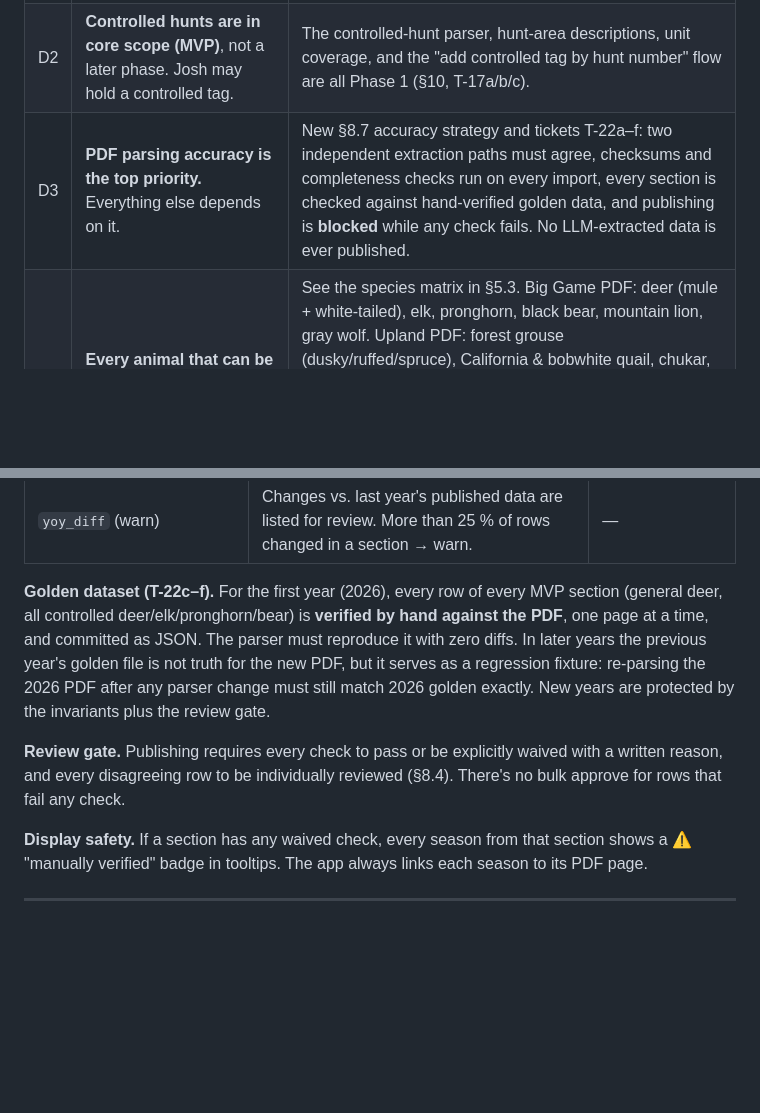
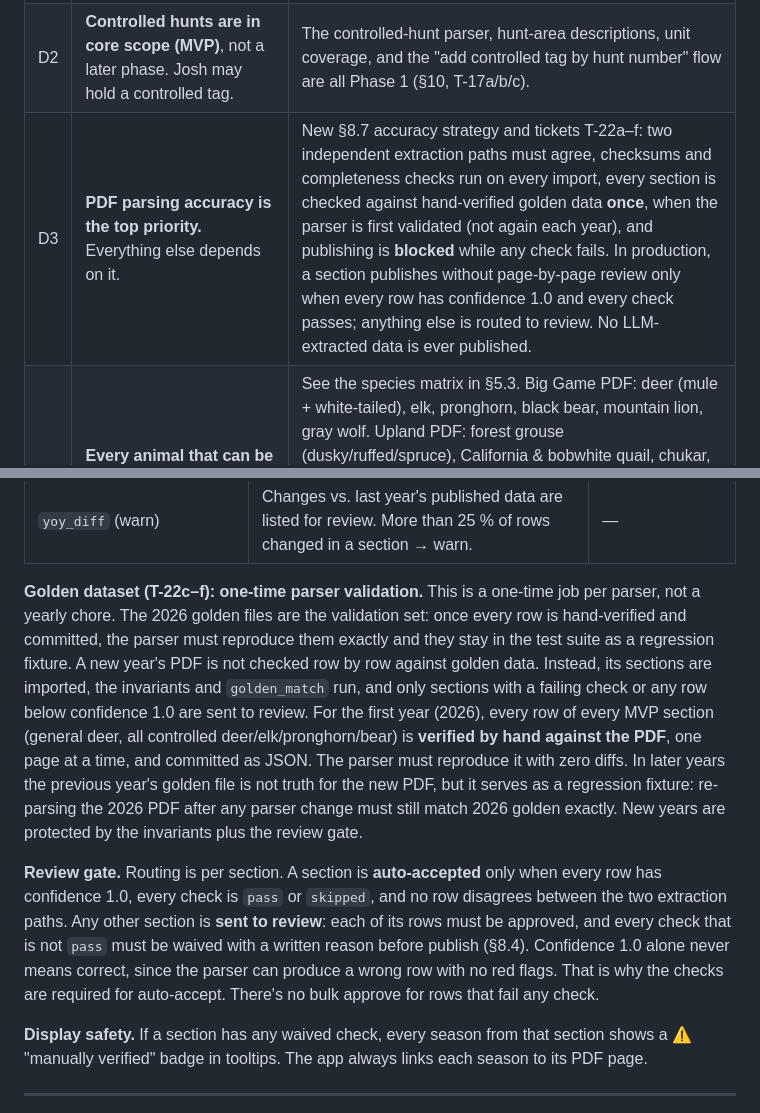
Before and after one commit to joshualaney23/Idaho-Hunt-Planner, a Markdown page: docs/DESIGN.md, 2 parts joined by grey strips. Drawn GitHub-style; blank space fills up the shorter version.

Commit message:
docs: one-time parser validation; per-section production review routing (D3, §8.7)

```diff
--- a/docs/DESIGN.md
+++ b/docs/DESIGN.md
@@ -10,7 +10,7 @@
 |---|---|---|
 | D1 | **Residents only** for now. | No nonresident quotas, fees, or rules anywhere: no resident/nonresident setting, and nonresident-only text isn't parsed into restrictions. The Tags (quota) column is stored for checksums only and isn't shown in the UI. |
 | D2 | **Controlled hunts are in core scope (MVP)**, not a later phase. Josh may hold a controlled tag. | The controlled-hunt parser, hunt-area descriptions, unit coverage, and the "add controlled tag by hunt number" flow are all Phase 1 (§10, T-17a/b/c). |
-| D3 | **PDF parsing accuracy is the top priority.** Everything else depends on it. | New §8.7 accuracy strategy and tickets T-22a–f: two independent extraction paths must agree, checksums and completeness checks run on every import, every section is checked against hand-verified golden data, and publishing is **blocked** while any check fails. No LLM-extracted data is ever published. |
+| D3 | **PDF parsing accuracy is the top priority.** Everything else depends on it. | New §8.7 accuracy strategy and tickets T-22a–f: two independent extraction paths must agree, checksums and completeness checks run on every import, every section is checked against hand-verified golden data **once**, when the parser is first validated (not again each year), and publishing is **blocked** while any check fails. In production, a section publishes without page-by-page review only when every row has confidence 1.0 and every check passes; anything else is routed to review. No LLM-extracted data is ever published. |
 | D4 | **Every animal that can be hunted under the Big Game and the Upland Game, Turkey & Furbearer regulations is in scope.** | See the species matrix in §5.3. Big Game PDF: deer (mule + white-tailed), elk, pronghorn, black bear, mountain lion, gray wolf. Upland PDF: forest grouse (dusky/ruffed/spruce), California & bobwhite quail, chukar, gray partridge, sage-grouse, sharp-tailed grouse, pheasant, wild turkey, cottontail, snowshoe hare, red squirrel, the furbearers that may be **hunted** (badger, bobcat, red fox), predatory/unprotected animals (year-round), and falconry seasons. **Out:** trapping-only furbearers (beaver, mink, muskrat, otter, marten). (Moose/sheep/goat and migratory birds were added by D7.) |
 | D7 | **Moose, bighorn sheep, mountain goat and migratory birds are in scope too**, uploaded from their own brochures. | Two more source documents: **Moose, Bighorn Sheep & Mountain Goat** (2-year brochure, currently "2025 & 2026") and **Migratory Game Bird** (yearly, currently "2026–2027": ducks incl. mergansers, scaup sub-season, Wilson's snipe, American coot, Canada/white-fronted/light geese, swans (controlled), mourning & white-winged dove, American crow, sandhill crane). New tickets T-25 and T-26; species rows in §5.3. |
 | D5 | **Friday counts as part of the default weekend.** | Default `weekend_def = 'fri_sun'` (§7.3). Sat–Sun stays available as a setting. |
@@ -624,9 +624,9 @@ The app tells Josh where he can legally hunt, so a wrong date or unit is worse t
 | `golden_match` | For every section with a committed `tests/golden/<year>/<section>.json`, the import matches it **exactly**. | The check ships in T-22c; the 2026 golden files are built in T-22d–f |
 | `yoy_diff` (warn) | Changes vs. last year's published data are listed for review. More than 25 % of rows changed in a section → warn. | — |
 
-**Golden dataset (T-22c–f).** For the first year (2026), every row of every MVP section (general deer, all controlled deer/elk/pronghorn/bear) is **verified by hand against the PDF**, one page at a time, and committed as JSON. The parser must reproduce it with zero diffs. In later years the previous year's golden file is not truth for the new PDF, but it serves as a regression fixture: re-parsing the 2026 PDF after any parser change must still match 2026 golden exactly. New years are protected by the invariants plus the review gate.
+**Golden dataset (T-22c–f): one-time parser validation.** This is a one-time job per parser, not a yearly chore. The 2026 golden files are the validation set: once every row is hand-verified and committed, the parser must reproduce them exactly and they stay in the test suite as a regression fixture. A new year's PDF is not checked row by row against golden data. Instead, its sections are imported, the invariants and `golden_match` run, and only sections with a failing check or any row below confidence 1.0 are sent to review. For the first year (2026), every row of every MVP section (general deer, all controlled deer/elk/pronghorn/bear) is **verified by hand against the PDF**, one page at a time, and committed as JSON. The parser must reproduce it with zero diffs. In later years the previous year's golden file is not truth for the new PDF, but it serves as a regression fixture: re-parsing the 2026 PDF after any parser change must still match 2026 golden exactly. New years are protected by the invariants plus the review gate.
 
-**Review gate.** Publishing requires every check to pass or be explicitly waived with a written reason, and every disagreeing row to be individually reviewed (§8.4). There's no bulk approve for rows that fail any check.
+**Review gate.** Routing is per section. A section is **auto-accepted** only when every row has confidence 1.0, every check is `pass` or `skipped`, and no row disagrees between the two extraction paths. Any other section is **sent to review**: each of its rows must be approved, and every check that is not `pass` must be waived with a written reason before publish (§8.4). Confidence 1.0 alone never means correct, since the parser can produce a wrong row with no red flags. That is why the checks are required for auto-accept. There's no bulk approve for rows that fail any check.
 
 **Display safety.** If a section has any waived check, every season from that section shows a ⚠ "manually verified" badge in tooltips. The app always links each season to its PDF page.
 
```
